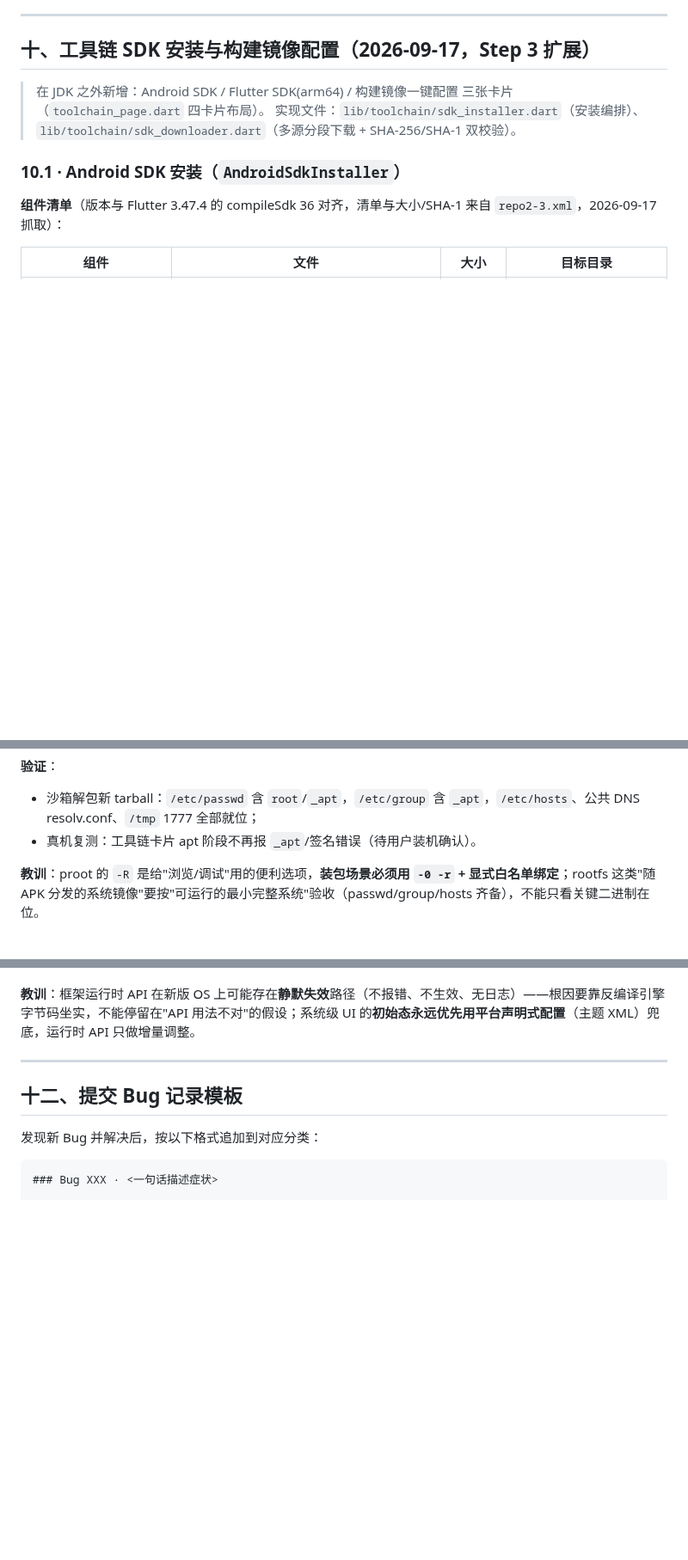
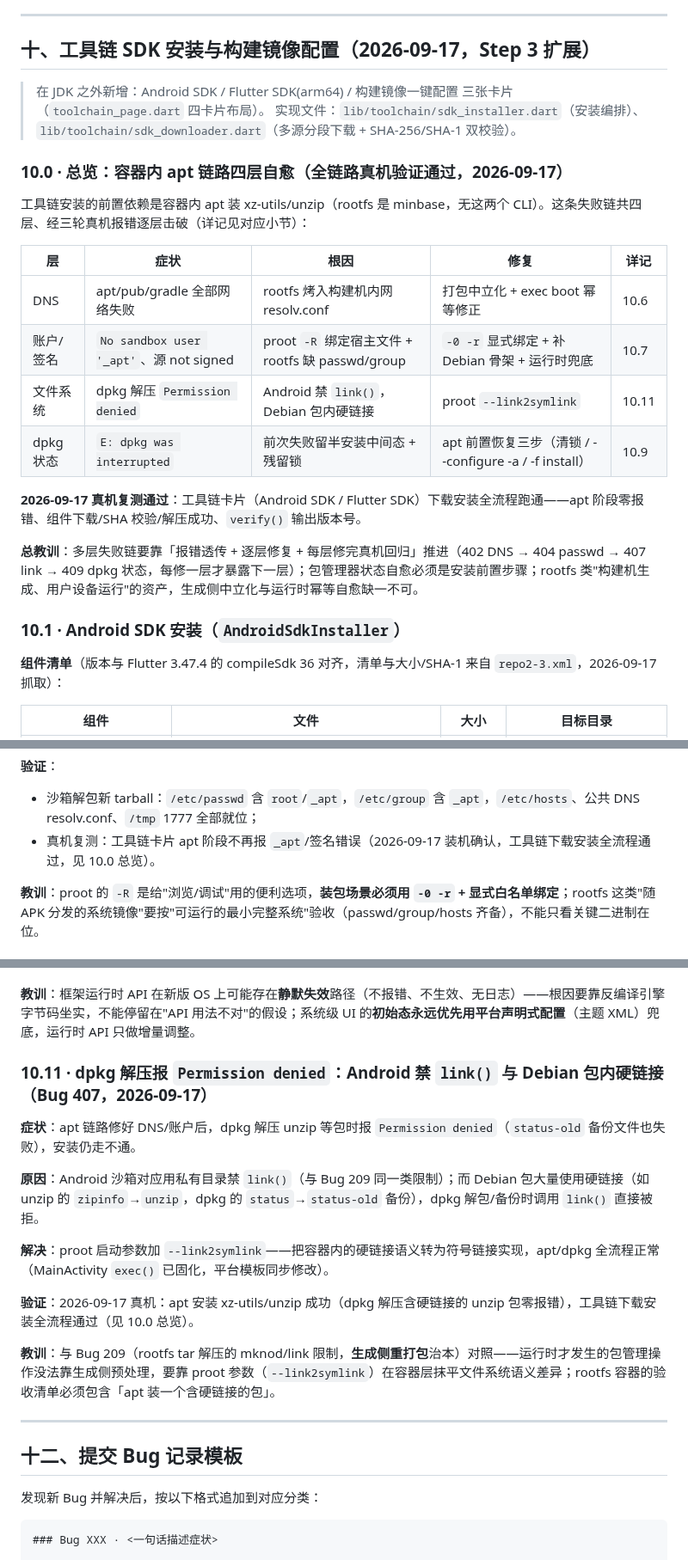
Before and after one commit to haothtrteen/FOAIDE, a Markdown page: dev-handbook/04-常见Bug与解决方案.md, 3 parts joined by grey strips. Shown at 86% size. GitHub-like rendering; blank space fills up the shorter version.

Commit message:
docs(04): 工具链全链路真机验证通过——10.0 四层自愈总览 + 补录 Bug 407（--link2symlink）+ 10.7/10.9 标记装机确认
apt 失败链四层（DNS → 账户/签名 → link() 文件系统 → dpkg 中断态）以总览表形式沉淀在第十章开头，逐层详记 10.6/10.7/10.11/10.9；Bug 407 此前仅存在于代码注释，按手册模板补录；同经验已同步固化进 foa-build-verify skill（§九 apt 自愈 / §十 安装编排 / §十一 系统 UI 与 R8）

```diff
--- a/dev-handbook/04-常见Bug与解决方案.md
+++ b/dev-handbook/04-常见Bug与解决方案.md
@@ -625,6 +625,21 @@ Termux 构建 proot 时把 `P_tmpdir` 硬编码为 `/data/data/com.termux/files/
 > 在 JDK 之外新增：Android SDK / Flutter SDK(arm64) / 构建镜像一键配置 三张卡片（`toolchain_page.dart` 四卡片布局）。
 > 实现文件：`lib/toolchain/sdk_installer.dart`（安装编排）、`lib/toolchain/sdk_downloader.dart`（多源分段下载 + SHA-256/SHA-1 双校验）。
 
+### 10.0 · 总览：容器内 apt 链路四层自愈（全链路真机验证通过，2026-09-17）
+
+工具链安装的前置依赖是容器内 apt 装 xz-utils/unzip（rootfs 是 minbase，无这两个 CLI）。这条失败链共四层、经三轮真机报错逐层击破（详记见对应小节）：
+
+| 层 | 症状 | 根因 | 修复 | 详记 |
+|---|---|---|---|---|
+| DNS | apt/pub/gradle 全部网络失败 | rootfs 烤入构建机内网 resolv.conf | 打包中立化 + exec boot 幂等修正 | 10.6 |
+| 账户/签名 | `No sandbox user '_apt'`、源 not signed | proot `-R` 绑定宿主文件 + rootfs 缺 passwd/group | `-0 -r` 显式绑定 + 补 Debian 骨架 + 运行时兜底 | 10.7 |
+| 文件系统 | dpkg 解压 `Permission denied` | Android 禁 `link()`，Debian 包内硬链接 | proot `--link2symlink` | 10.11 |
+| dpkg 状态 | `E: dpkg was interrupted` | 前次失败留半安装中间态 + 残留锁 | apt 前置恢复三步（清锁 / --configure -a / -f install） | 10.9 |
+
+**2026-09-17 真机复测通过**：工具链卡片（Android SDK / Flutter SDK）下载安装全流程跑通——apt 阶段零报错、组件下载/SHA 校验/解压成功、`verify()` 输出版本号。
+
+**总教训**：多层失败链要靠「报错透传 + 逐层修复 + 每层修完真机回归」推进（402 DNS → 404 passwd → 407 link → 409 dpkg 状态，每修一层才暴露下一层）；包管理器状态自愈必须是安装前置步骤；rootfs 类"构建机生成、用户设备运行"的资产，生成侧中立化与运行时幂等自愈缺一不可。
+
 ### 10.1 · Android SDK 安装（`AndroidSdkInstaller`）
 
 **组件清单**（版本与 Flutter 3.47.4 的 compileSdk 36 对齐，清单与大小/SHA-1 来自 `repo2-3.xml`，2026-09-17 抓取）：
@@ -791,7 +806,7 @@ E: Unable to locate package unzip
 
 **验证**：
 - 沙箱解包新 tarball：`/etc/passwd` 含 `root`/`_apt`，`/etc/group` 含 `_apt`，`/etc/hosts`、公共 DNS resolv.conf、`/tmp` 1777 全部就位；
-- 真机复测：工具链卡片 apt 阶段不再报 `_apt`/签名错误（待用户装机确认）。
+- 真机复测：工具链卡片 apt 阶段不再报 `_apt`/签名错误（2026-09-17 装机确认，工具链下载安装全流程通过，见 10.0 总览）。
 
 **教训**：proot 的 `-R` 是给"浏览/调试"用的便利选项，**装包场景必须用 `-0 -r` + 显式白名单绑定**；rootfs 这类"随 APK 分发的系统镜像"要按"可运行的最小完整系统"验收（passwd/group/hosts 齐备），不能只看关键二进制在位。
 
@@ -845,6 +860,18 @@ E: dpkg was interrupted, you must manually run 'dpkg --configure -a' to correct
 **验证**：`aapt2 dump resources` 断言 APK 内 `color/foa_bg #ff101418` 在位、styles 四处引用（statusBarColor/navigationBarColor 属性）；badging 断言 targetSdk 28；真机复测待装机确认。
 
 **教训**：框架运行时 API 在新版 OS 上可能存在**静默失效**路径（不报错、不生效、无日志）——根因要靠反编译引擎字节码坐实，不能停留在"API 用法不对"的假设；系统级 UI 的**初始态永远优先用平台声明式配置**（主题 XML）兜底，运行时 API 只做增量调整。
+
+### 10.11 · dpkg 解压报 `Permission denied`：Android 禁 `link()` 与 Debian 包内硬链接（Bug 407，2026-09-17）
+
+**症状**：apt 链路修好 DNS/账户后，dpkg 解压 unzip 等包时报 `Permission denied`（`status-old` 备份文件也失败），安装仍走不通。
+
+**原因**：Android 沙箱对应用私有目录禁 `link()`（与 Bug 209 同一类限制）；而 Debian 包大量使用硬链接（如 unzip 的 `zipinfo`→`unzip`，dpkg 的 `status`→`status-old` 备份），dpkg 解包/备份时调用 `link()` 直接被拒。
+
+**解决**：proot 启动参数加 `--link2symlink`——把容器内的硬链接语义转为符号链接实现，apt/dpkg 全流程正常（MainActivity `exec()` 已固化，平台模板同步修改）。
+
+**验证**：2026-09-17 真机：apt 安装 xz-utils/unzip 成功（dpkg 解压含硬链接的 unzip 包零报错），工具链下载安装全流程通过（见 10.0 总览）。
+
+**教训**：与 Bug 209（rootfs tar 解压的 mknod/link 限制，**生成侧重打包**治本）对照——运行时才发生的包管理操作没法靠生成侧预处理，要靠 proot 参数（`--link2symlink`）在容器层抹平文件系统语义差异；rootfs 容器的验收清单必须包含「apt 装一个含硬链接的包」。
 
 ---
 
```
Also changed, not shown: other parts of dev-handbook/04-常见Bug与解决方案.md (+1 -1 lines).
